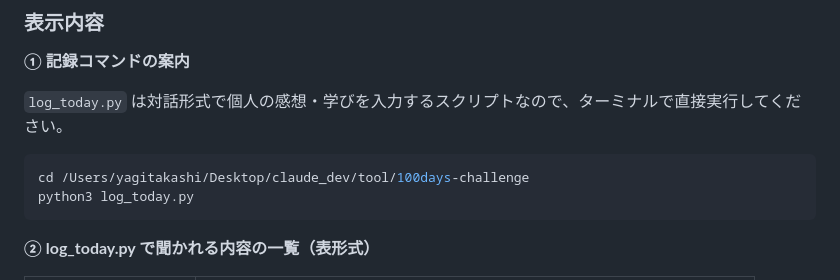
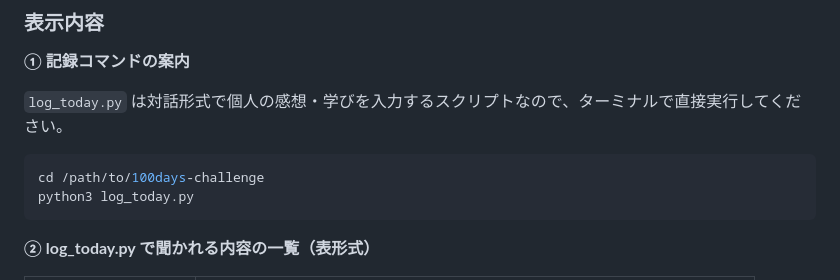
Before and after one commit to t0706-dev/100days-challenge, a Markdown page: CLAUDE.md, the part around the change. Drawn GitHub-style.

Commit message:
CLAUDE.md: ローカルパスの個人情報を汎用パスに置き換え
Co-Authored-By: Claude Sonnet 4.6 <noreply@anthropic.com>

````diff
--- a/CLAUDE.md
+++ b/CLAUDE.md
@@ -77,7 +77,7 @@ OKが出たら初めて作成を開始する。
 `log_today.py` は対話形式で個人の感想・学びを入力するスクリプトなので、ターミナルで直接実行してください。
 
 ```bash
-cd /Users/yagitakashi/Desktop/claude_dev/tool/100days-challenge
+cd /path/to/100days-challenge
 python3 log_today.py
 ```
 
````
